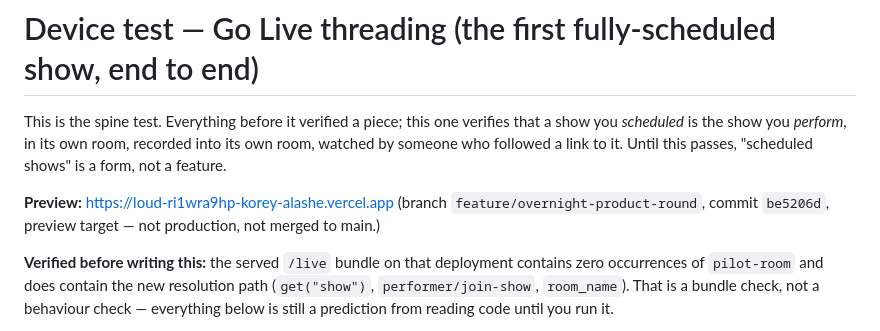
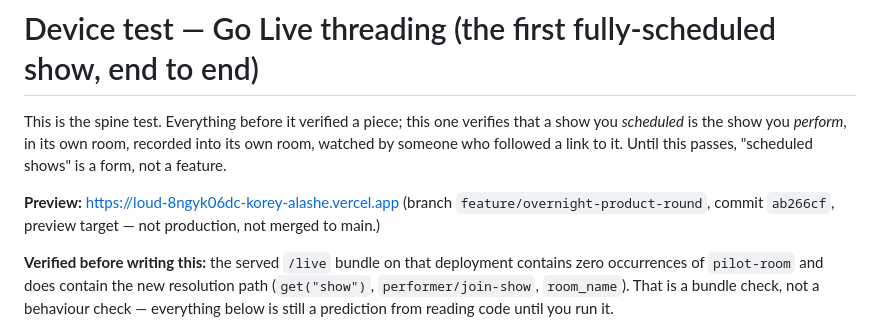
Before and after one commit to LoudEntify/Loud-app, a Markdown page: docs/go_live_threading_test_script.md, the part around the change. Drawn GitHub-style.

Commit message:
Point the test script at the deployed preview
Co-Authored-By: Claude Opus 5 (1M context) <noreply@anthropic.com>
Claude-Session: https://claude.ai/code/session_012TBCYA2bmm4fKA4Xq785AG

```diff
--- a/docs/go_live_threading_test_script.md
+++ b/docs/go_live_threading_test_script.md
@@ -6,8 +6,8 @@ own room, recorded into its own room, watched by someone who followed a
 link to it. Until this passes, "scheduled shows" is a form, not a
 feature.
 
-**Preview:** https://loud-ri1wra9hp-korey-alashe.vercel.app
-(branch `feature/overnight-product-round`, commit `be5206d`, preview
+**Preview:** https://loud-8ngyk06dc-korey-alashe.vercel.app
+(branch `feature/overnight-product-round`, commit `ab266cf`, preview
 target — not production, not merged to main.)
 
 **Verified before writing this:** the served `/live` bundle on that
```
